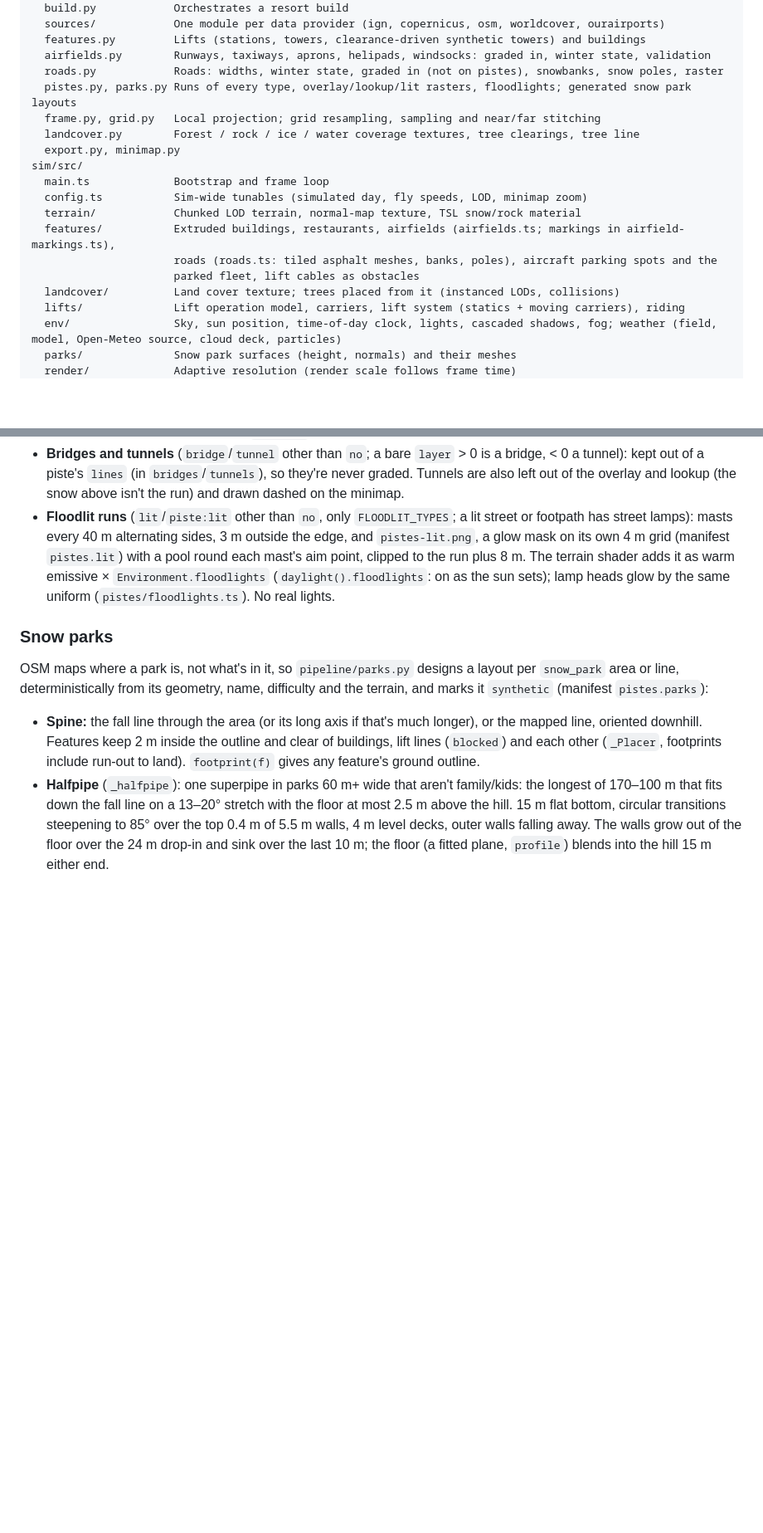
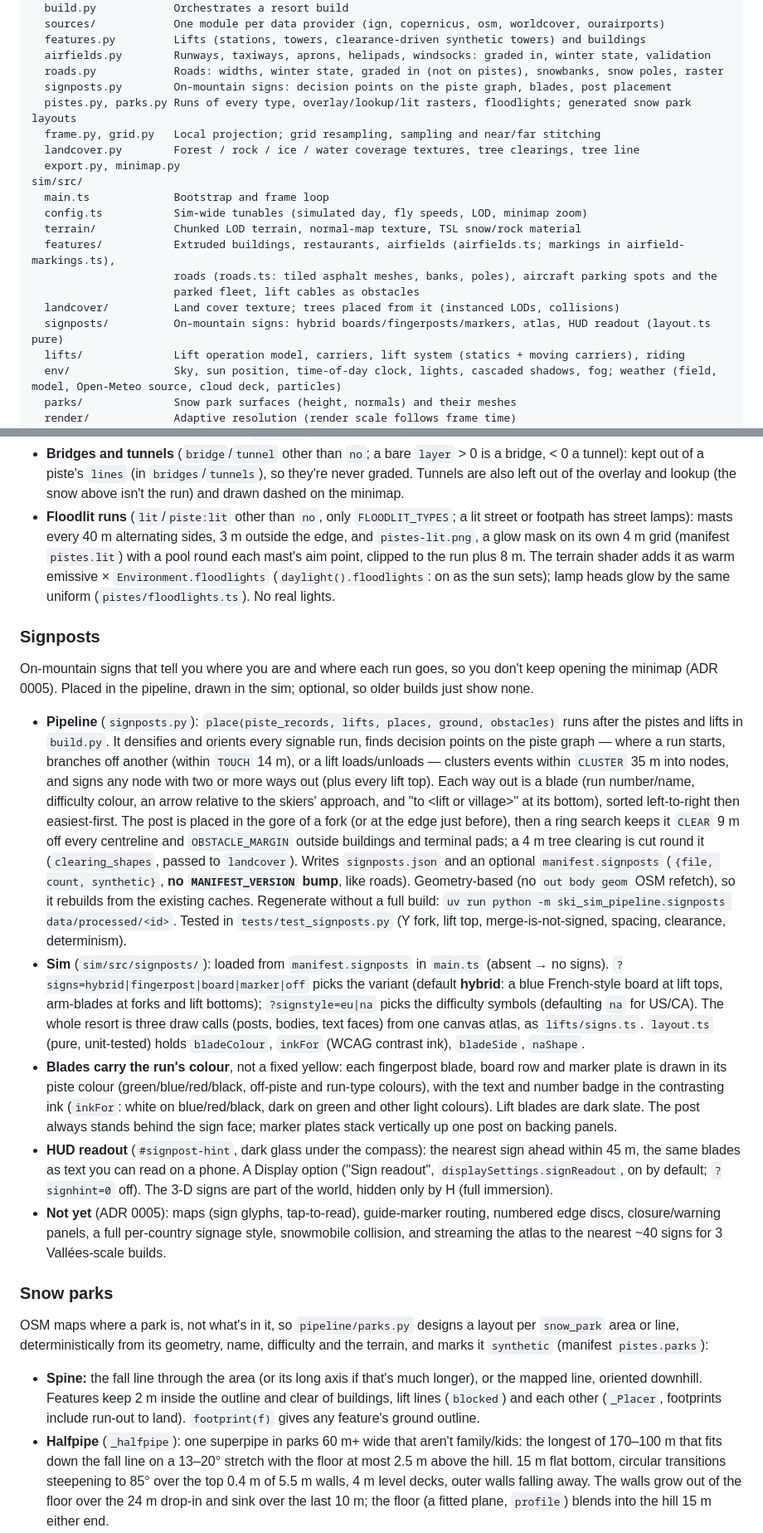
Before and after one commit to TomWhitticase/ski-sim, a Markdown page: CLAUDE.md, 2 parts joined by grey strips. Shown at 83% size. Drawn GitHub-style; blank space fills up the shorter version.

```diff
--- a/CLAUDE.md
+++ b/CLAUDE.md
@@ -186,6 +186,7 @@ pipeline/src/ski_sim_pipeline/
   features.py         Lifts (stations, towers, clearance-driven synthetic towers) and buildings
   airfields.py        Runways, taxiways, aprons, helipads, windsocks: graded in, winter state, validation
   roads.py            Roads: widths, winter state, graded in (not on pistes), snowbanks, snow poles, raster
+  signposts.py        On-mountain signs: decision points on the piste graph, blades, post placement
   pistes.py, parks.py Runs of every type, overlay/lookup/lit rasters, floodlights; generated snow park layouts
   frame.py, grid.py   Local projection; grid resampling, sampling and near/far stitching
   landcover.py        Forest / rock / ice / water coverage textures, tree clearings, tree line
@@ -198,6 +199,7 @@ sim/src/
                       roads (roads.ts: tiled asphalt meshes, banks, poles), aircraft parking spots and the
                       parked fleet, lift cables as obstacles
   landcover/          Land cover texture; trees placed from it (instanced LODs, collisions)
+  signposts/          On-mountain signs: hybrid boards/fingerposts/markers, atlas, HUD readout (layout.ts pure)
   lifts/              Lift operation model, carriers, lift system (statics + moving carriers), riding
   env/                Sky, sun position, time-of-day clock, lights, cascaded shadows, fog; weather (field, model, Open-Meteo source, cloud deck, particles)
   parks/              Snow park surfaces (height, normals) and their meshes
@@ -350,6 +352,15 @@ Difficulty codes are 1 green (novice), 2 blue (easy), 3 red (intermediate), 4/5
 - **Run types** (`RUN_TYPES`, first known value of a multi-valued `piste:type`): `downhill`, `snow_park` (orange), `sled`, `nordic` (thin), `playground`, `skitour` and `hike` (unprepared: dashed on the snow and the minimap, powder physics), `connection` (grey, or its difficulty colour). Other types default to no difficulty. Edge markers line only downhill runs and connections. The HUD row shows `runLabel`: ref + name, plus the type for non-downhill runs (and "one-way").
 - **Bridges and tunnels** (`bridge`/`tunnel` other than `no`; a bare `layer` > 0 is a bridge, < 0 a tunnel): kept out of a piste's `lines` (in `bridges`/`tunnels`), so they're never graded. Tunnels are also left out of the overlay and lookup (the snow above isn't the run) and drawn dashed on the minimap.
 - **Floodlit runs** (`lit`/`piste:lit` other than `no`, only `FLOODLIT_TYPES`; a lit street or footpath has street lamps): masts every 40 m alternating sides, 3 m outside the edge, and `pistes-lit.png`, a glow mask on its own 4 m grid (manifest `pistes.lit`) with a pool round each mast's aim point, clipped to the run plus 8 m. The terrain shader adds it as warm emissive × `Environment.floodlights` (`daylight().floodlights`: on as the sun sets); lamp heads glow by the same uniform (`pistes/floodlights.ts`). No real lights.
+
+### Signposts
+
+On-mountain signs that tell you where you are and where each run goes, so you don't keep opening the minimap (ADR 0005). Placed in the pipeline, drawn in the sim; optional, so older builds just show none.
+- **Pipeline** (`signposts.py`): `place(piste_records, lifts, places, ground, obstacles)` runs after the pistes and lifts in `build.py`. It densifies and orients every signable run, finds decision points on the piste graph — where a run starts, branches off another (within `TOUCH` 14 m), or a lift loads/unloads — clusters events within `CLUSTER` 35 m into nodes, and signs any node with two or more ways out (plus every lift top). Each way out is a blade (run number/name, difficulty colour, an arrow relative to the skiers' approach, and "to &lt;lift or village&gt;" at its bottom), sorted left-to-right then easiest-first. The post is placed in the gore of a fork (or at the edge just before), then a ring search keeps it `CLEAR` 9 m off every centreline and `OBSTACLE_MARGIN` outside buildings and terminal pads; a 4 m tree clearing is cut round it (`clearing_shapes`, passed to `landcover`). Writes `signposts.json` and an optional `manifest.signposts` (`{file, count, synthetic}`, **no `MANIFEST_VERSION` bump**, like roads). Geometry-based (no `out body geom` OSM refetch), so it rebuilds from the existing caches. Regenerate without a full build: `uv run python -m ski_sim_pipeline.signposts data/processed/<id>`. Tested in `tests/test_signposts.py` (Y fork, lift top, merge-is-not-signed, spacing, clearance, determinism).
+- **Sim** (`sim/src/signposts/`): loaded from `manifest.signposts` in `main.ts` (absent → no signs). `?signs=hybrid|fingerpost|board|marker|off` picks the variant (default **hybrid**: a blue French-style board at lift tops, arm-blades at forks and lift bottoms); `?signstyle=eu|na` picks the difficulty symbols (defaulting `na` for US/CA). The whole resort is three draw calls (posts, bodies, text faces) from one canvas atlas, as `lifts/signs.ts`. `layout.ts` (pure, unit-tested) holds `bladeColour`, `inkFor` (WCAG contrast ink), `bladeSide`, `naShape`.
+- **Blades carry the run's colour**, not a fixed yellow: each fingerpost blade, board row and marker plate is drawn in its piste colour (green/blue/red/black, off-piste and run-type colours), with the text and number badge in the contrasting ink (`inkFor`: white on blue/red/black, dark on green and other light colours). Lift blades are dark slate. The post always stands behind the sign face; marker plates stack vertically up one post on backing panels.
+- **HUD readout** (`#signpost-hint`, dark glass under the compass): the nearest sign ahead within 45 m, the same blades as text you can read on a phone. A Display option ("Sign readout", `displaySettings.signReadout`, on by default; `?signhint=0` off). The 3-D signs are part of the world, hidden only by H (full immersion).
+- **Not yet** (ADR 0005): maps (sign glyphs, tap-to-read), guide-marker routing, numbered edge discs, closure/warning panels, a full per-country signage style, snowmobile collision, and streaming the atlas to the nearest ~40 signs for 3 Vallées-scale builds.
 
 ### Snow parks
 
```
Also changed, not shown: docs/decisions/0005-signposts.md (added, +105 -0 lines).
